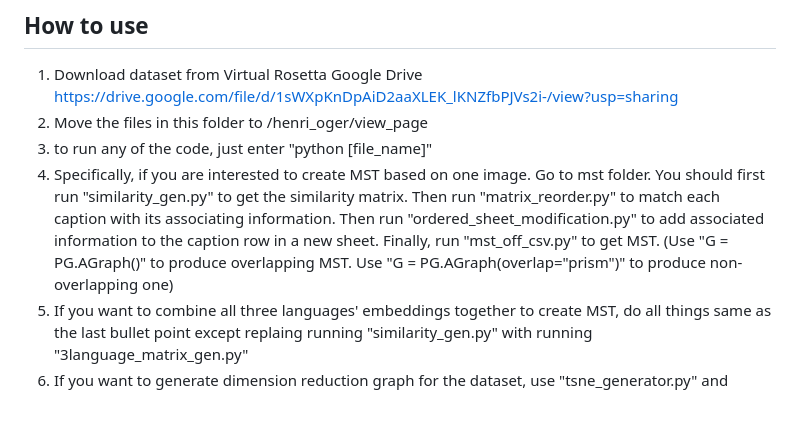
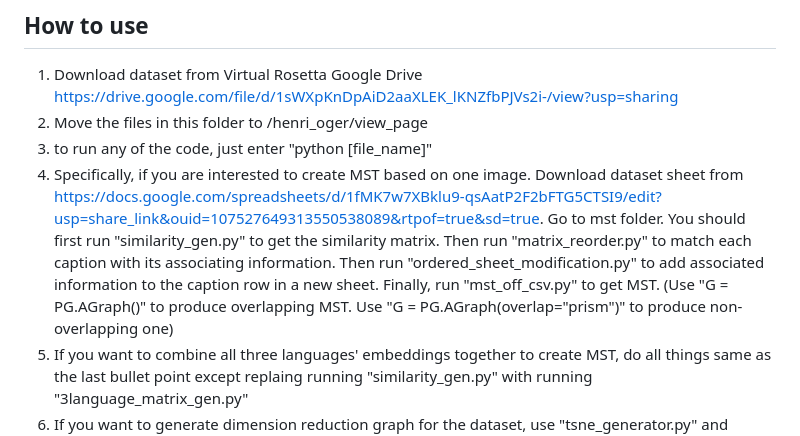
Before and after one commit to Kail-Fu/vrosetta, a Markdown page: README.md, the part around the change. Rendered like a GitHub page; blank space fills up the shorter version.

```diff
--- a/README.md
+++ b/README.md
@@ -5,7 +5,7 @@ Code for building Virtual Rosetta
 1. Download dataset from Virtual Rosetta Google Drive https://drive.google.com/file/d/1sWXpKnDpAiD2aaXLEK_lKNZfbPJVs2i-/view?usp=sharing
 2. Move the files in this folder to /henri_oger/view_page
 3. to run any of the code, just enter "python [file_name]"
-4. Specifically, if you are interested to create MST based on one image. Go to mst folder. You should first run "similarity_gen.py" to get the similarity matrix. Then run "matrix_reorder.py" to match each caption with its associating information. Then run "ordered_sheet_modification.py" to add associated information to the caption row in a new sheet. Finally, run "mst_off_csv.py" to get MST. (Use "G = PG.AGraph()" to produce overlapping MST. Use "G = PG.AGraph(overlap="prism")" to produce non-overlapping one)
+4. Specifically, if you are interested to create MST based on one image. Download dataset sheet from https://docs.google.com/spreadsheets/d/1fMK7w7XBklu9-qsAatP2F2bFTG5CTSI9/edit?usp=share_link&ouid=107527649313550538089&rtpof=true&sd=true. Go to mst folder. You should first run "similarity_gen.py" to get the similarity matrix. Then run "matrix_reorder.py" to match each caption with its associating information. Then run "ordered_sheet_modification.py" to add associated information to the caption row in a new sheet. Finally, run "mst_off_csv.py" to get MST. (Use "G = PG.AGraph()" to produce overlapping MST. Use "G = PG.AGraph(overlap="prism")" to produce non-overlapping one)
 5. If you want to combine all three languages' embeddings together to create MST, do all things same as the last bullet point except replaing running "similarity_gen.py" with running "3language_matrix_gen.py"
 6. If you want to generate dimension reduction graph for the dataset, use "tsne_generator.py" and "umap_generator.py" in the dimension_reduction folder.
 
```
